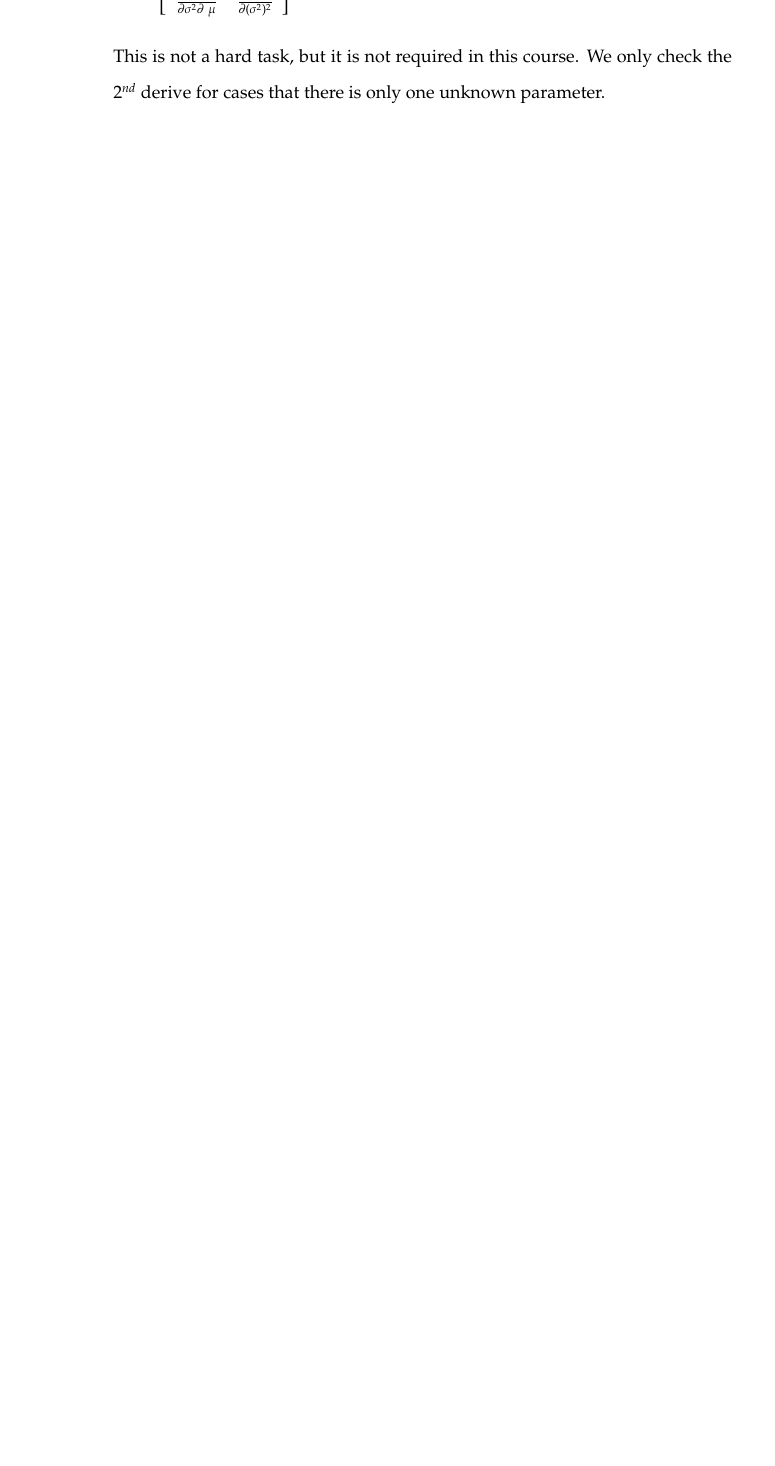
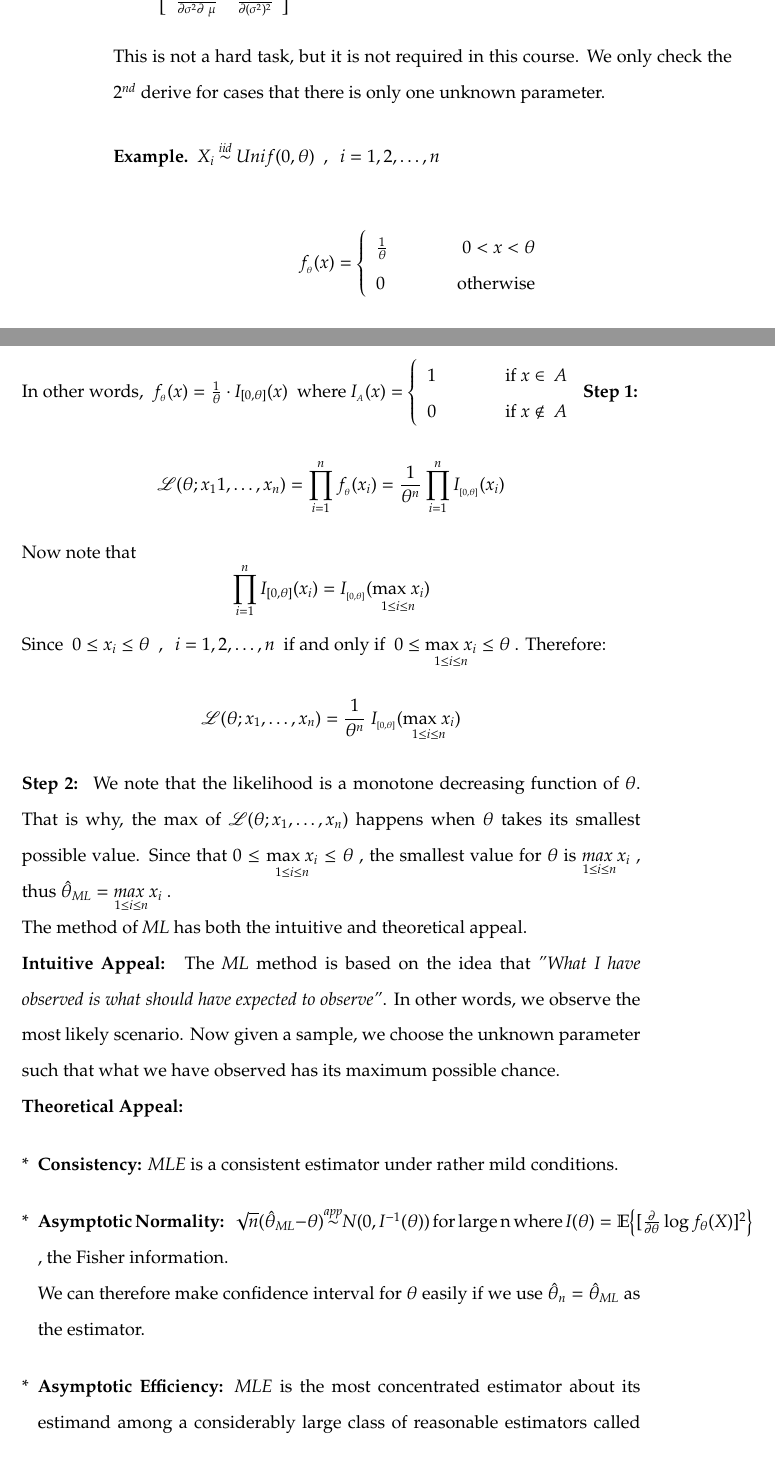
Before and after one commit to maysamdunn/math324, a LaTeX document (MATH324W2019LectureNotes.tex): part of page 74 of 75 before the commit and two parts of pages 74 and 75 of 77 after it, the two joined at a grey line, cut so that both start at the same text, the shorter picture padded with empty space. Compiled offline with pdfLaTeX.

Commit message:
adds lecture 11 up to page 77

```diff
--- a/MATH324W2019LectureNotes.tex
+++ b/MATH324W2019LectureNotes.tex
@@ -2024,13 +2024,45 @@ $$
 	\right] \ \ \text{is a negative-definite matrix .\tab[3cm]}
 $$
 This is not a hard task, but it is not required in this course. We only check the $2^{nd}$ derive for cases that there is only one unknown parameter.
-
-
-
-
-
-
-
+\begin{example*}
+$X_i \distas{iid} Unif(0,\theta)\ \ ,\ \ i=1,2,\ldots,n$
+\end{example*}
+$$
+f_{_{\theta}}(x) = \left\{ \begin{array}{lr}
+	\frac{1}{\theta} &\tab 0<x<\theta\\
+	0 &\tab \text{otherwise}
+\end{array}
+	\right.
+$$
+In other words, $\ f_{_{\theta}}(x) = \frac{1}{\theta}\cdot I_{[0,\theta]}(x)\ $ where \mbox{$I_{_A}(x) = \left\{ \begin{array}{lr}
+		1 &\tab \text{if } x\in\ A\\
+		0 &\tab \text{if } x\notin\ A
+\end{array}\right.$}
+\textbf{Step 1:}
+$$
+	\mathscr{L}(\theta ; x_11,\ldots,x_n) = \prod\limits_{i=1}^n f_{_{\theta}}(x_i) = \frac{1}{\theta^n}\prod\limits_{i=1}^n I_{_{[0,\theta]}}(x_i)
+$$
+Now note that
+$$
+	\prod\limits_{i=1}^n I_{[0,\theta]}(x_i) = I_{_{[0,\theta]}}\underset{1\leq i \leq n}{(\text{max }x_i)}
+$$
+Since $\ 0\leq x_i\leq \theta\ \ , \ \ i=1,2,\ldots,n\ $ if and only if $\ 0\leq\underset{1\leq i\leq n}{\text{max }x_i}\leq \theta$ . Therefore:
+$$
+	\mathscr{L}(\theta ; x_1,\ldots,x_n) = \frac{1}{\theta^n}\ I_{_{[0,\theta]}}(\underset{1\leq i \leq n}{\text{max }x_i})
+$$
+\textbf{Step 2:\ } We note that the likelihood is a monotone decreasing function of $\theta$. That is why, the max of $\mathscr{L}(\theta ; x_1,\ldots,x_n)$ happens when $\theta$ takes its smallest possible value. Since that $0\leq \underset{1\leq i \leq n}{\text{max }x_i}\leq \theta$ , the smallest value for $\theta$ is $\underset{1\leq i\leq n}{max\ } x_i$ , thus \mbox{$\hat{\theta}_{ML} = \underset{1\leq i \leq n}{max\ } x_i$}\ .\\
+The method of $ML$ has both the intuitive and theoretical appeal.\\
+\textbf{Intuitive Appeal:\ }
+The $ML$ method is based on the idea that \emph{"What I have observed is what should have expected to observe"}. In other words, we observe the most likely scenario. Now given a sample, we choose the unknown parameter such that what we have observed has its maximum possible chance.\\
+\textbf{Theoretical Appeal:\ }
+\begin{enumerate}[*]
+\item \textbf{Consistency:} $MLE$ is a consistent estimator under rather mild conditions.
+\item \textbf{Asymptotic Normality:} $\ \sqrt{n} (\hat{\theta}_{ML} - \theta)\distas{app} N(0, I^{-1}(\theta))$ for large n where \mbox{$I(\theta) = \mathbb{E}\big\{ [\frac{\partial}{\partial \theta} \log f_{\theta}(X)]^2 \big\}$} , the Fisher information.\\
+We can therefore make confidence interval for $\theta$ easily if we use $\hat{\theta}_n = \hat{\theta}_{ML}$ as the estimator.
+\item \textbf{Asymptotic Efficiency:} $MLE$ is the most concentrated estimator about its estimand among a considerably large class of reasonable estimators called \textbf{\emph{"regular estimators"}}.
+\item \textbf{Invariance: } If $\hat{\theta}_{ML}$ is the $MLE$ of $\theta$ , then $g(\hat{\theta}_{ML})$ is the $MLE$ of $g(\theta)$.\\
+This property simplifies life a bit. Since if we find the $MLE$ of $\theta$ , then we have found $MLE$ of any function of $\theta$.
+\end{enumerate}
 
 
 
```
Also changed, not shown: MATH324W2019LectureNotes.pdf, 4 other files.
